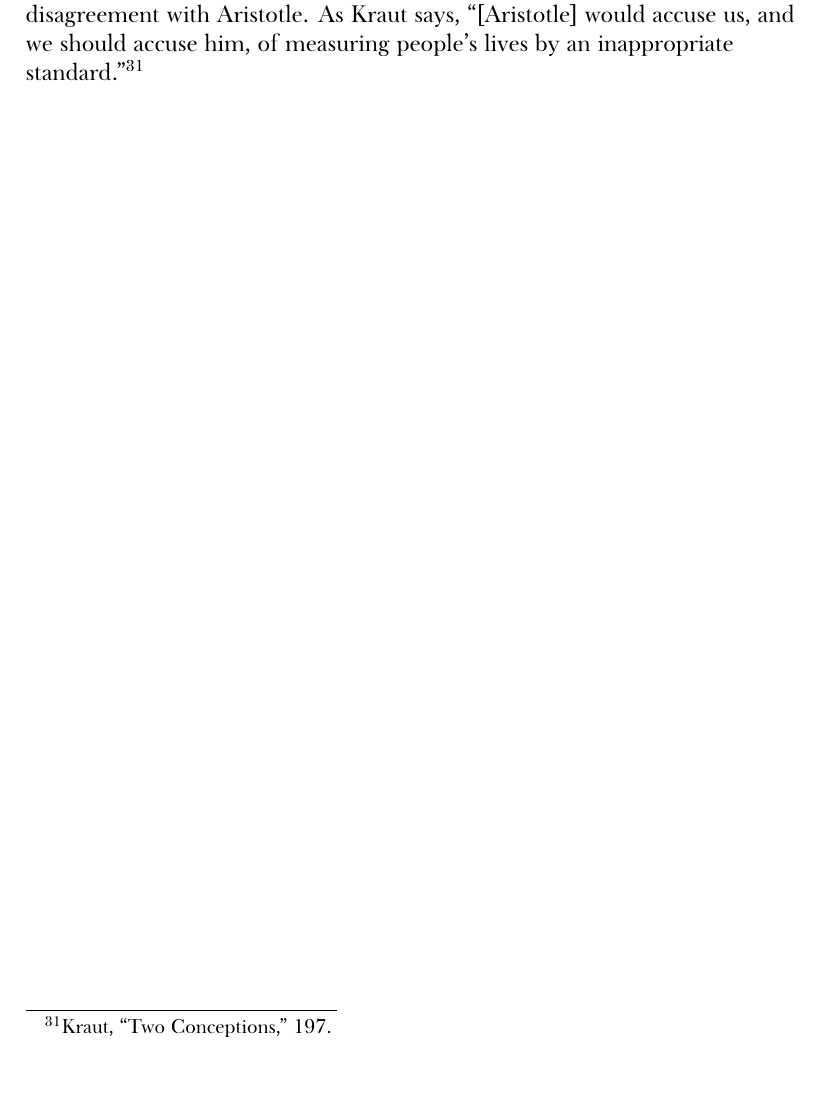
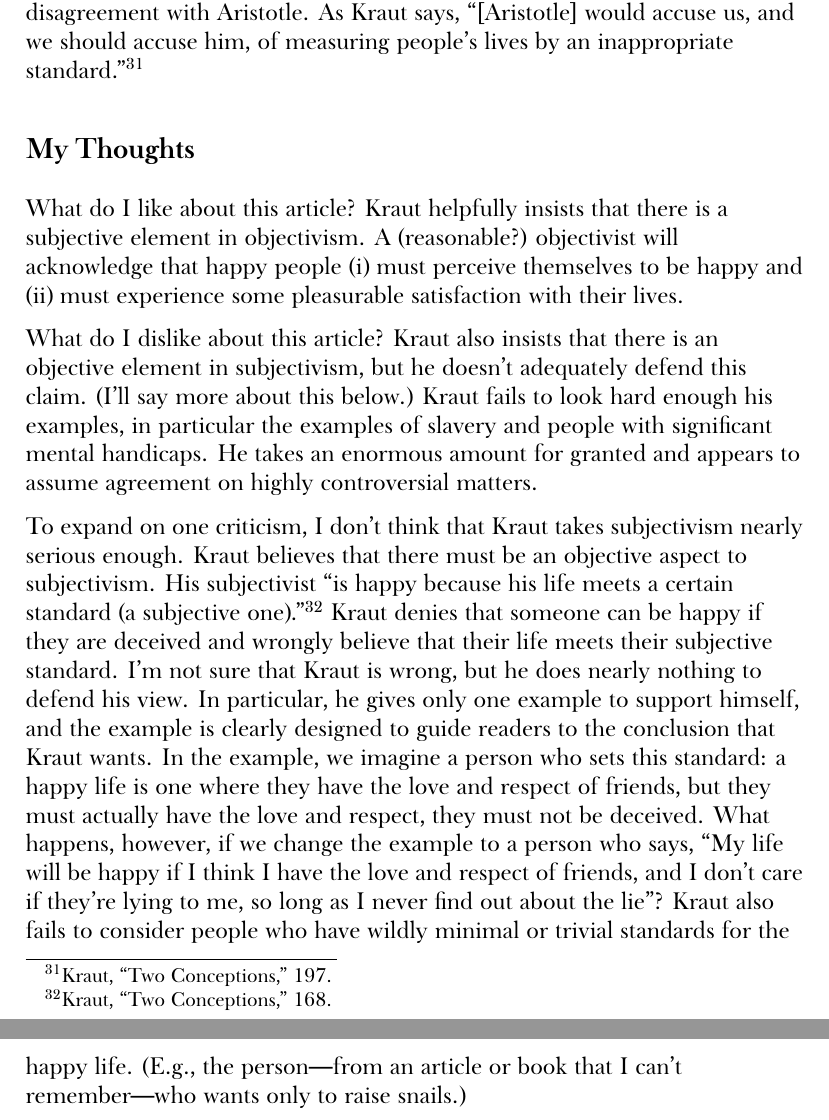
Before and after one commit to telemachus/good-lives, a LaTeX document (two-conceptions-of-happiness-kraut.tex): part of page 9 of 10 before the commit and two parts of pages 9 and 10 of 11 after it, the two joined at a grey line, cut so that both start at the same text. Compiled offline with XeLaTeX; a missing font is replaced by an installed copy or a similar font.

Commit message:
Add my thoughts on Kraut

```diff
--- a/two-conceptions-of-happiness-kraut.tex
+++ b/two-conceptions-of-happiness-kraut.tex
@@ -322,6 +322,33 @@ As Kraut says, ``[Aristotle] would accuse us, and we should accuse him, of measu
 \footcite[][197]{two-conceptions-of-happiness-kraut-1979}
 % -]] Another Objection to Aristotle (Section VIII)
 
+% [[- My Thoughts
+\section*{My Thoughts}
+
+What do I like about this article?
+Kraut helpfully insists that there is a subjective element in objectivism.
+A (reasonable?) objectivist will acknowledge that happy people (i) must perceive themselves to be happy and (ii) must experience some pleasurable satisfaction with their lives.
+
+
+What do I dislike about this article?
+Kraut also insists that there is an objective element in subjectivism, but he doesn't adequately defend this claim.
+(I'll say more about this below.)
+Kraut fails to look hard enough his examples, in particular the examples of slavery and people with significant mental handicaps.
+He takes an enormous amount for granted and appears to assume agreement on highly controversial matters.
+
+To expand on one criticism, I don't think that Kraut takes subjectivism nearly serious enough.
+Kraut believes that there must be an objective aspect to subjectivism.
+His subjectivist ``is happy because his life meets a certain standard (a subjective one).''%
+\footcite[][168]{two-conceptions-of-happiness-kraut-1979}
+Kraut denies that someone can be happy if they are deceived and wrongly believe that their life meets their subjective standard.
+I'm not sure that Kraut is wrong, but he does nearly nothing to defend his view.
+In particular, he gives only one example to support himself, and the example is clearly designed to guide readers to the conclusion that Kraut wants.
+In the example, we imagine a person who sets this standard: a happy life is one where they have the love and respect of friends, but they must actually have the love and respect, they must not be deceived.
+What happens, however, if we change the example to a person who says, ``My life will be happy if I think I have the love and respect of friends, and I don't care if they're lying to me, so long as I never find out about the lie''?
+Kraut also fails to consider people who have wildly minimal or trivial standards for the happy life.
+(E.g., the person---from an article or book that I can't remember---who wants only to raise snails.)
+% -]] My Thoughts
+
 % [[- Bibliography
 \newpage\
 \pagestyle{references}
```
